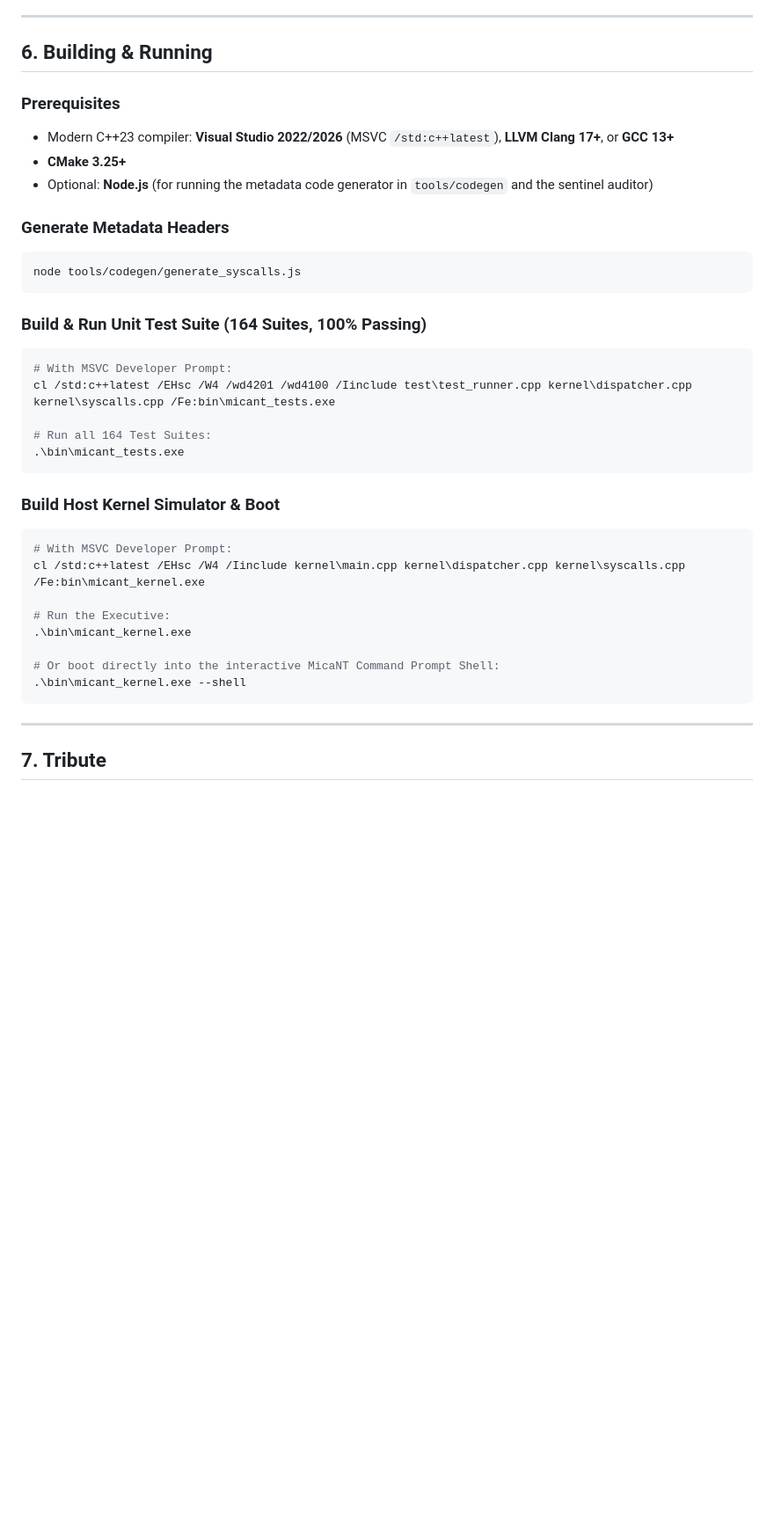
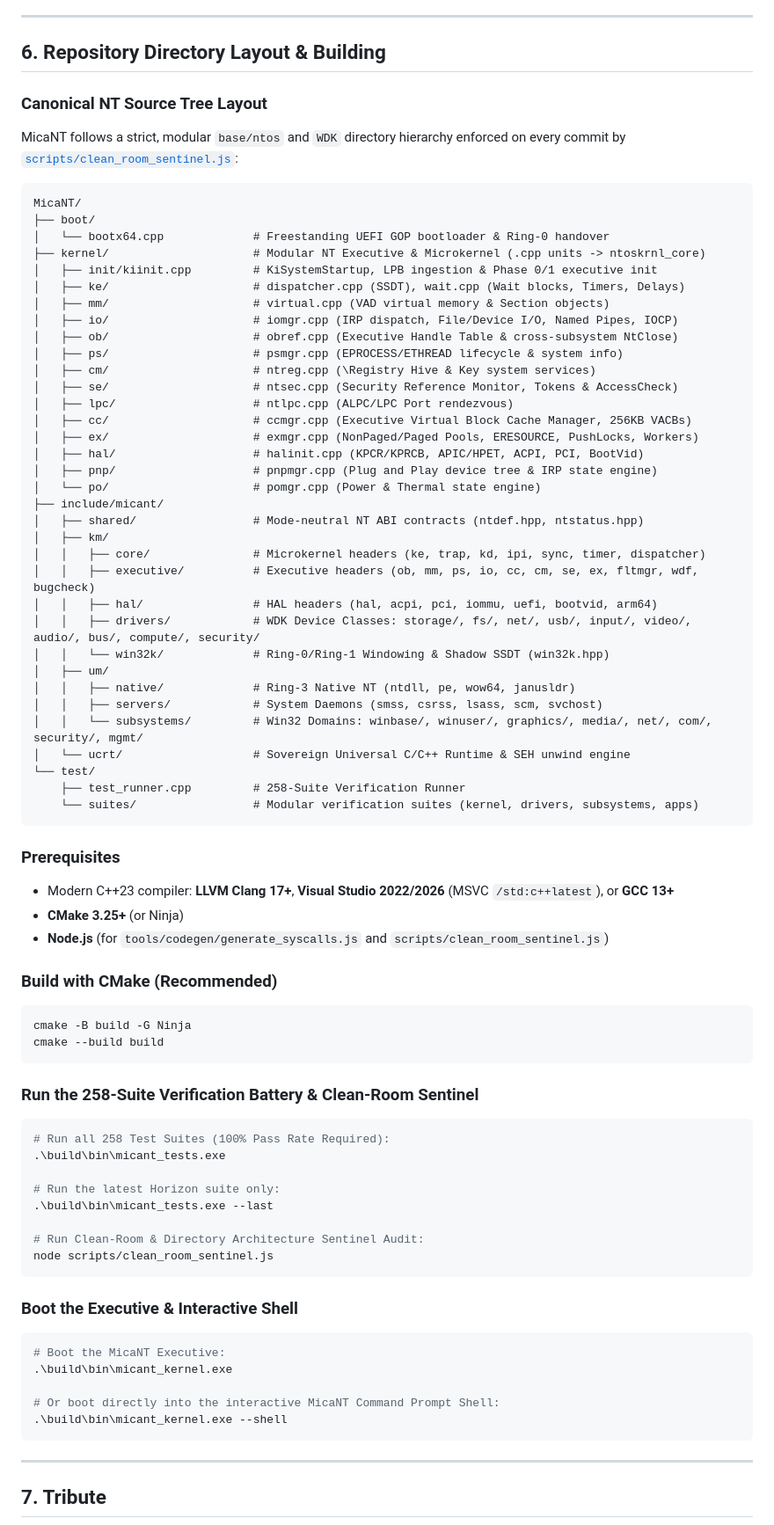
Before and after one commit to MicaNT-Kernel/MicaNT, a Markdown page: README.md, the part around the change. Shown at 88% size. Drawn GitHub-style; blank space fills up the shorter version.

Commit message:
docs(arch): document canonical NT source tree layout in README.md and docs/ARCHITECTURE.md

````diff
--- a/README.md
+++ b/README.md
@@ -288,37 +288,78 @@ MicaNT is a clean-room reimplementation created strictly for software interopera
 
 ---
 
-## 6. Building & Running
+## 6. Repository Directory Layout & Building
+
+### Canonical NT Source Tree Layout
+MicaNT follows a strict, modular `base/ntos` and `WDK` directory hierarchy enforced on every commit by [`scripts/clean_room_sentinel.js`](scripts/clean_room_sentinel.js):
+
+```text
+MicaNT/
+├── boot/
+│   └── bootx64.cpp             # Freestanding UEFI GOP bootloader & Ring-0 handover
+├── kernel/                     # Modular NT Executive & Microkernel (.cpp units -> ntoskrnl_core)
+│   ├── init/kiinit.cpp         # KiSystemStartup, LPB ingestion & Phase 0/1 executive init
+│   ├── ke/                     # dispatcher.cpp (SSDT), wait.cpp (Wait blocks, Timers, Delays)
+│   ├── mm/                     # virtual.cpp (VAD virtual memory & Section objects)
+│   ├── io/                     # iomgr.cpp (IRP dispatch, File/Device I/O, Named Pipes, IOCP)
+│   ├── ob/                     # obref.cpp (Executive Handle Table & cross-subsystem NtClose)
+│   ├── ps/                     # psmgr.cpp (EPROCESS/ETHREAD lifecycle & system info)
+│   ├── cm/                     # ntreg.cpp (\Registry Hive & Key system services)
+│   ├── se/                     # ntsec.cpp (Security Reference Monitor, Tokens & AccessCheck)
+│   ├── lpc/                    # ntlpc.cpp (ALPC/LPC Port rendezvous)
+│   ├── cc/                     # ccmgr.cpp (Executive Virtual Block Cache Manager, 256KB VACBs)
+│   ├── ex/                     # exmgr.cpp (NonPaged/Paged Pools, ERESOURCE, PushLocks, Workers)
+│   ├── hal/                    # halinit.cpp (KPCR/KPRCB, APIC/HPET, ACPI, PCI, BootVid)
+│   ├── pnp/                    # pnpmgr.cpp (Plug and Play device tree & IRP state engine)
+│   └── po/                     # pomgr.cpp (Power & Thermal state engine)
+├── include/micant/
+│   ├── shared/                 # Mode-neutral NT ABI contracts (ntdef.hpp, ntstatus.hpp)
+│   ├── km/
+│   │   ├── core/               # Microkernel headers (ke, trap, kd, ipi, sync, timer, dispatcher)
+│   │   ├── executive/          # Executive headers (ob, mm, ps, io, cc, cm, se, ex, fltmgr, wdf, bugcheck)
+│   │   ├── hal/                # HAL headers (hal, acpi, pci, iommu, uefi, bootvid, arm64)
+│   │   ├── drivers/            # WDK Device Classes: storage/, fs/, net/, usb/, input/, video/, audio/, bus/, compute/, security/
+│   │   └── win32k/             # Ring-0/Ring-1 Windowing & Shadow SSDT (win32k.hpp)
+│   ├── um/
+│   │   ├── native/             # Ring-3 Native NT (ntdll, pe, wow64, janusldr)
+│   │   ├── servers/            # System Daemons (smss, csrss, lsass, scm, svchost)
+│   │   └── subsystems/         # Win32 Domains: winbase/, winuser/, graphics/, media/, net/, com/, security/, mgmt/
+│   └── ucrt/                   # Sovereign Universal C/C++ Runtime & SEH unwind engine
+└── test/
+    ├── test_runner.cpp         # 258-Suite Verification Runner
+    └── suites/                 # Modular verification suites (kernel, drivers, subsystems, apps)
+```
 
 ### Prerequisites
-- Modern C++23 compiler: **Visual Studio 2022/2026** (MSVC `/std:c++latest`), **LLVM Clang 17+**, or **GCC 13+**
-- **CMake 3.25+**
-- Optional: **Node.js** (for running the metadata code generator in `tools/codegen` and the sentinel auditor)
+- Modern C++23 compiler: **LLVM Clang 17+**, **Visual Studio 2022/2026** (MSVC `/std:c++latest`), or **GCC 13+**
+- **CMake 3.25+** (or Ninja)
+- **Node.js** (for `tools/codegen/generate_syscalls.js` and `scripts/clean_room_sentinel.js`)
 
-### Generate Metadata Headers
+### Build with CMake (Recommended)
 ```bash
-node tools/codegen/generate_syscalls.js
+cmake -B build -G Ninja
+cmake --build build
 ```
 
-### Build & Run Unit Test Suite (164 Suites, 100% Passing)
-```bash
-# With MSVC Developer Prompt:
-cl /std:c++latest /EHsc /W4 /wd4201 /wd4100 /Iinclude test\test_runner.cpp kernel\dispatcher.cpp kernel\syscalls.cpp /Fe:bin\micant_tests.exe
+### Run the 258-Suite Verification Battery & Clean-Room Sentinel
+```powershell
+# Run all 258 Test Suites (100% Pass Rate Required):
+.\build\bin\micant_tests.exe
 
-# Run all 164 Test Suites:
-.\bin\micant_tests.exe
+# Run the latest Horizon suite only:
+.\build\bin\micant_tests.exe --last
+
+# Run Clean-Room & Directory Architecture Sentinel Audit:
+node scripts/clean_room_sentinel.js
 ```
 
-### Build Host Kernel Simulator & Boot
-```bash
-# With MSVC Developer Prompt:
-cl /std:c++latest /EHsc /W4 /Iinclude kernel\main.cpp kernel\dispatcher.cpp kernel\syscalls.cpp /Fe:bin\micant_kernel.exe
-
-# Run the Executive:
-.\bin\micant_kernel.exe
+### Boot the Executive & Interactive Shell
+```powershell
+# Boot the MicaNT Executive:
+.\build\bin\micant_kernel.exe
 
 # Or boot directly into the interactive MicaNT Command Prompt Shell:
-.\bin\micant_kernel.exe --shell
+.\build\bin\micant_kernel.exe --shell
 ```
 
 ---
````
Also changed, not shown: docs/ARCHITECTURE.md (+28 -52 lines).
